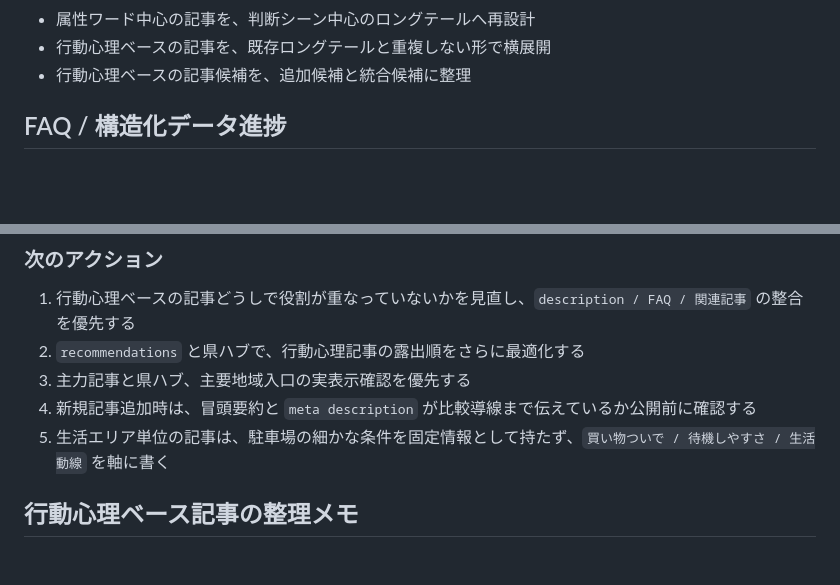
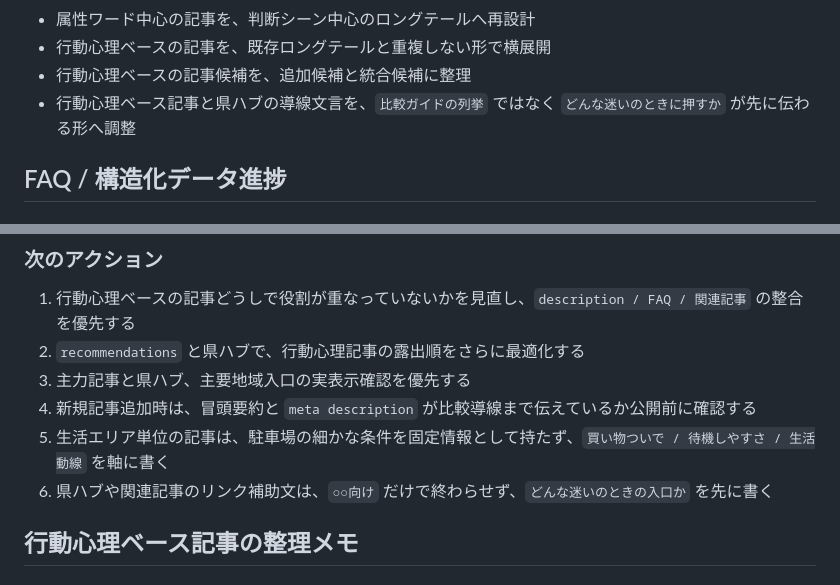
Before and after one commit to hidehirou1001-dot/lesson-map, a Markdown page: docs/seo-operations-checklist.md, 2 parts joined by grey strips. GitHub-like rendering; blank space fills up the shorter version.

Commit message:
Update SEO operations note for 2026-04-10

```diff
--- a/docs/seo-operations-checklist.md
+++ b/docs/seo-operations-checklist.md
@@ -118,6 +118,7 @@
 - 属性ワード中心の記事を、判断シーン中心のロングテールへ再設計
 - 行動心理ベースの記事を、既存ロングテールと重複しない形で横展開
 - 行動心理ベースの記事候補を、追加候補と統合候補に整理
+- 行動心理ベース記事と県ハブの導線文言を、`比較ガイドの列挙` ではなく `どんな迷いのときに押すか` が先に伝わる形へ調整
 
 ## FAQ / 構造化データ進捗
 
@@ -256,6 +257,7 @@
 3. 主力記事と県ハブ、主要地域入口の実表示確認を優先する
 4. 新規記事追加時は、冒頭要約と `meta description` が比較導線まで伝えているか公開前に確認する
 5. 生活エリア単位の記事は、駐車場の細かな条件を固定情報として持たず、`買い物ついで / 待機しやすさ / 生活動線` を軸に書く
+6. 県ハブや関連記事のリンク補助文は、`○○向け` だけで終わらせず、`どんな迷いのときの入口か` を先に書く
 
 ## 行動心理ベース記事の整理メモ
 
```
Also changed, not shown: other parts of docs/seo-operations-checklist.md (+1 -1 lines).
